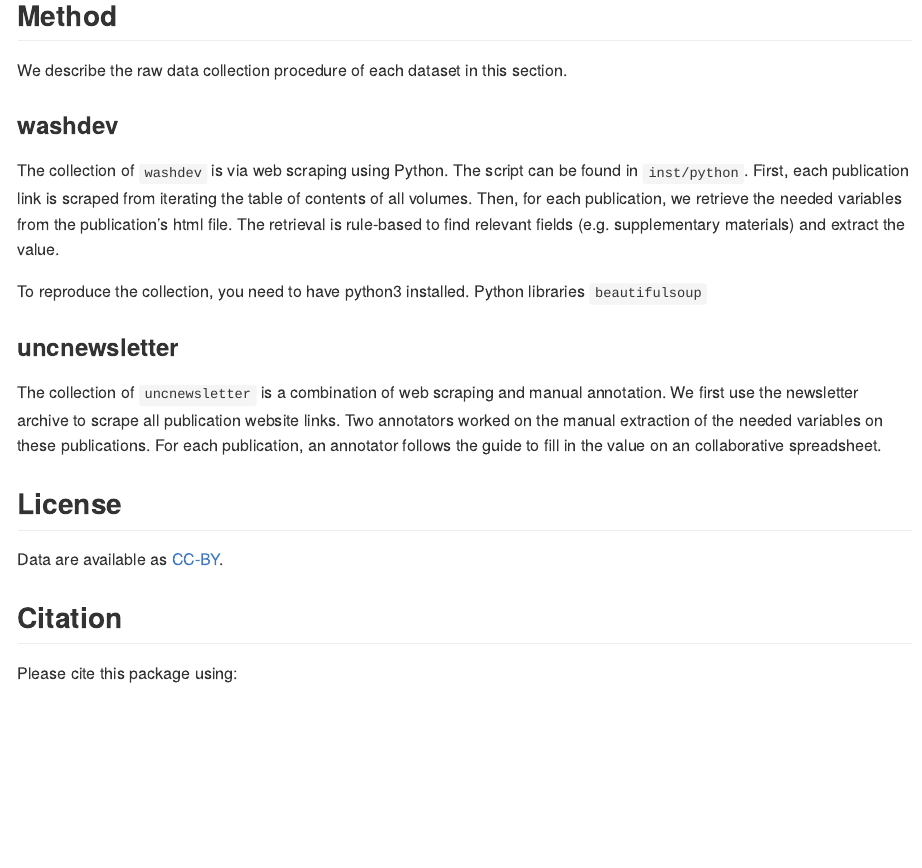
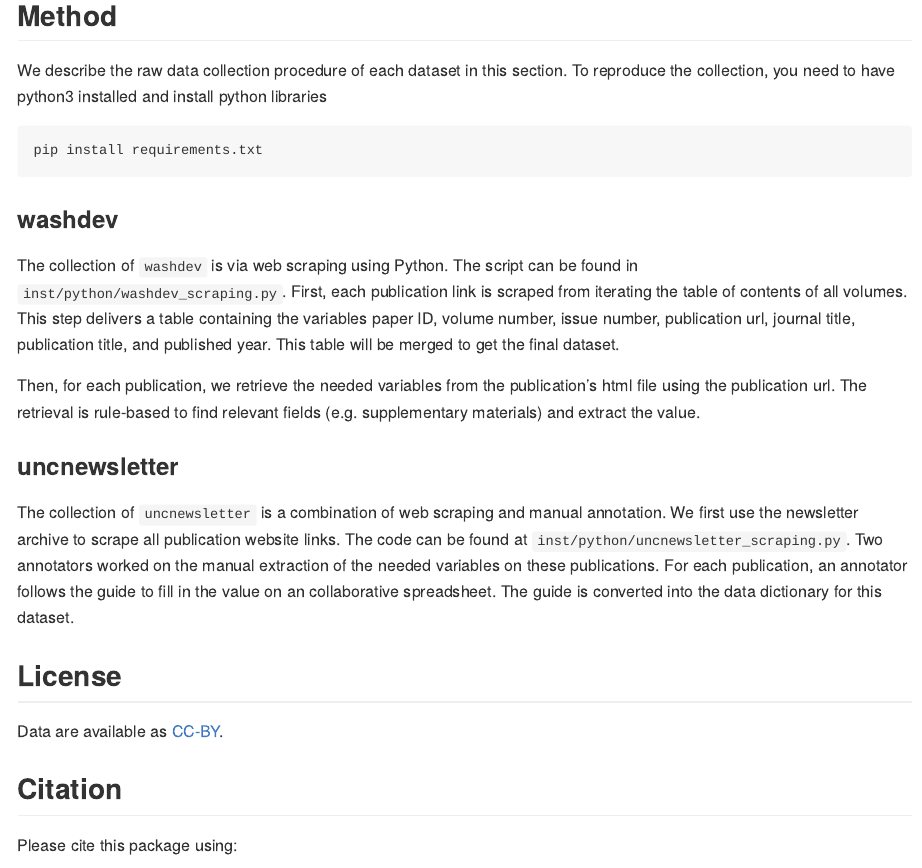
Before and after one commit to openwashdata/washopenresearch, an R Markdown document (README.Rmd): the page in a window 1100 px wide, from 6400 px down. The pictures show the output file README.md that the author committed with the source, drawn offline in the style of GitHub; long lines of code are wrapped; badge pictures from the web are left out.

Commit message:
update method and python code of scraping data

````diff
--- a/README.Rmd
+++ b/README.Rmd
@@ -196,28 +196,34 @@ webshot("man/figures/wc.html", "man/figures/washdev_wordcloud.png", delay = 3)
 ## Method
 
 We describe the raw data collection procedure of each dataset in this
-section.
+section. To reproduce the collection, you need to have python3 installed
+and install python libraries
+
+```
+pip install requirements.txt
+```
 
 ### washdev
 
 The collection of `washdev` is via web scraping using Python. The script
-can be found in `inst/python`. First, each publication link is scraped
-from iterating the table of contents of all volumes. Then, for each
-publication, we retrieve the needed variables from the publication's
-html file. The retrieval is rule-based to find relevant fields (e.g.
-supplementary materials) and extract the value.
+can be found in `inst/python/washdev_scraping.py`. First, each publication link is scraped
+from iterating the table of contents of all volumes. This step delivers a table
+containing the variables paper ID, volume number, issue number, publication url,
+journal title, publication title, and published year. This table will be merged
+to get the final dataset.
 
-To reproduce the collection, you need to have python3 installed. Python
-libraries `beautifulsoup`
+Then, for each publication, we retrieve the needed variables from the publication's
+html file using the publication url.
+The retrieval is rule-based to find relevant fields (e.g. supplementary materials) and extract the value.
 
 ### uncnewsletter
 
 The collection of `uncnewsletter` is a combination of web scraping and
 manual annotation. We first use the newsletter archive to scrape all
-publication website links. Two annotators worked on the manual
-extraction of the needed variables on these publications. For each
-publication, an annotator follows the guide to fill in the value on an
-collaborative spreadsheet.
+publication website links. The code can be found at `inst/python/uncnewsletter_scraping.py`.
+Two annotators worked on the manual extraction of the needed variables on these publications.
+For each publication, an annotator follows the guide to fill in the value on an collaborative spreadsheet.
+The guide is converted into the data dictionary for this dataset.
 
 ## License
 
--- /dev/null
+++ b/inst/python/uncnewsletter_scraping.py
@@ -0,0 +1,14 @@
+#!/usr/bin/env python
+# coding: utf-8
+
+import bs4
+import requests
+import os
+import datetime
+import pickle
+import re
+import pandas as pd
+from tqdm import tqdm
+
+# UNC Newsletter issue release date and its url
+unc_newletter_url = "https://us12.campaign-archive.com/home/?u=b41c2458c63f1551b2a7a6f44&id=681984abd7"
@@ -0,0 +21,10 @@
+issue_url = []
+for issue in archive_list:
+    issue_release_date.append(issue.text.split(" ")[0])
+    issue_url.append(issue.find("a")["href"])
+archive_df = pd.DataFrame({"date":issue_release_date, "issue_url": issue_url})
+
+# Extract paper title and url
+issue, paper_url, paper_info =[], [], []
+for issue_url in archive_df["issue_url"]:
+    issue_page = requests.get(issue_url).content
@@ -0,0 +35,5 @@
+        issue += [issue_url]*len(research_list)
+
+        for i in research_list:
+            if i.find("a") is not None:
+                url = i.find("a")["href"]
@@ -0,0 +43,11 @@
+                    info = i.p.text
+                paper_url.append(url)
+                paper_info.append(info)
+            else:
+                paper_url.append(None)
+                paper_info.append(None)
+
+# Extract paper title and url
+issue, paper_url, paper_info =[], [], []
+for issue_url in archive_df["issue_url"]:
+    issue_page = requests.get(issue_url).content
@@ -0,0 +58,5 @@
+        issue += [issue_url]*len(research_list)
+
+        for i in research_list:
+            if i.find("a") is not None:
+                url = i.find("a")["href"]
@@ -0,0 +66,10 @@
+                    info = i.p.text
+                paper_url.append(url)
+                paper_info.append(info)
+            else:
+                paper_url.append(None)
+                paper_info.append(None)
+
+paper_df = pd.DataFrame({"issue_url": issue, "paper_url": paper_url, "paper_info": paper_info})
+paper_df['url_source'] = paper_df["paper_url"].apply(lambda x: x.split("/")[2])
+paper_df.merge(archive_df, how = "left", on = "issue_url")
````
Also changed, not shown: README.md, inst/python/requirements.txt (added), inst/python/uncnewsletter_scraping.py (20 more changed lines).
